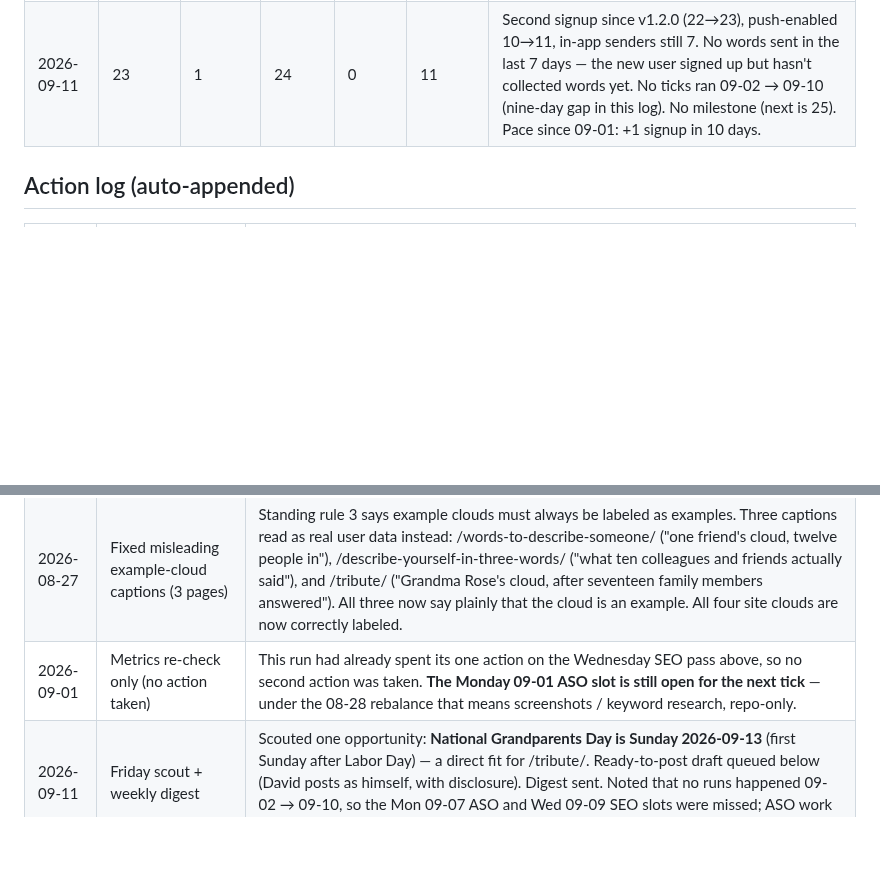
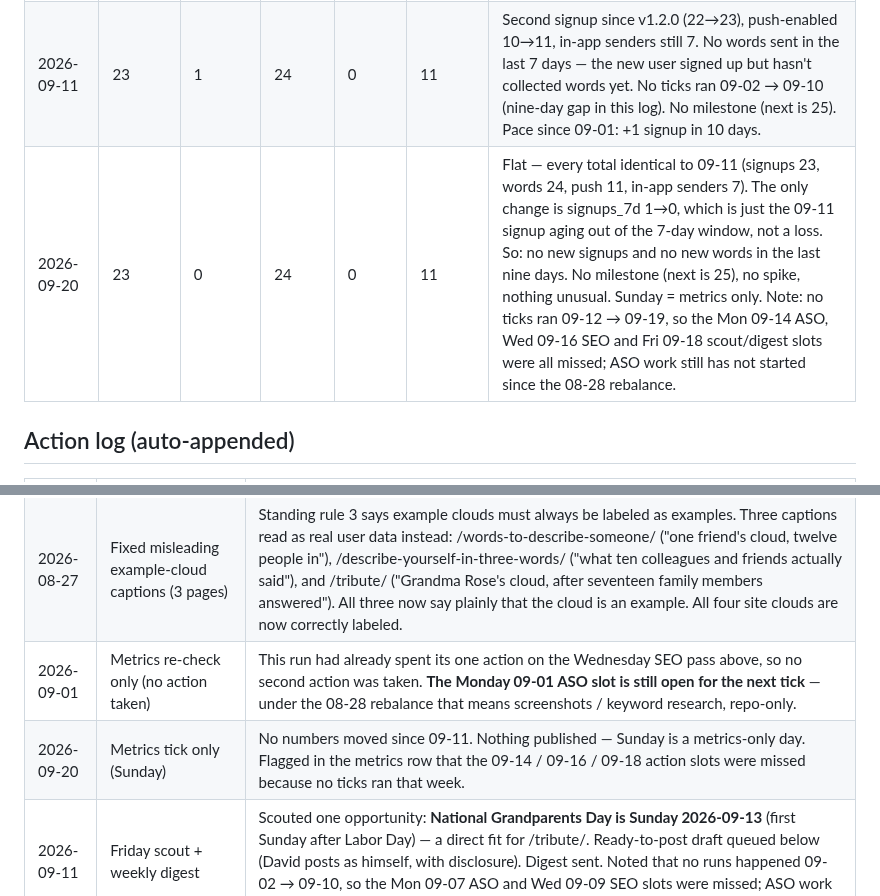
Before and after one commit to dgerken00/three-words, a Markdown page: TRACTION_LOG.md, 2 parts joined by grey strips. Rendered like a GitHub page; blank space fills up the shorter version.

Commit message:
Traction tick 2026-09-20: metrics only, flat
Signups 23, words 24, push-enabled 11 — identical to 2026-09-11.
signups_7d 1->0 is just the prior signup aging out of the window.
Noted the missed 09-14/09-16/09-18 action slots.

Co-Authored-By: Claude <noreply@anthropic.com>

```diff
--- a/TRACTION_LOG.md
+++ b/TRACTION_LOG.md
@@ -35,6 +35,7 @@ STATUS: RUNNING
 | 2026-08-27 | 21 | 0 | 23 | 0 | 10 | Fourth consecutive flat reading — every figure identical to the three rows above, in-app senders still 6. No milestone, no spike, no organic activity. Run started late on Wed 2026-08-26 and the clock rolled past midnight mid-run, so it is logged under 08-27 but carries out the Wednesday optimization action (none had been done this week). No tick was logged for 08-26. |
 | 2026-09-01 | 22 | 1 | 24 | 1 | 10 | **FIRST MOVEMENT.** Signups 21→22, words 23→24, in-app senders 6→7, and both 7-day counters are non-zero for the first time since this log began. Timing lines up with v1.2.0 (the welcome-screen + Sign in with Apple conversion fix) reaching users after the 08-28 submission. Caveat, stated plainly: **n=1.** One signup is not yet evidence the fix worked — it could be David, a family member, or coincidence. What would make it real is a second and third over the coming week. Not a goal milestone (thresholds are 10/20/30/40; the total passed 20 before this log's first row). |
 | 2026-09-11 | 23 | 1 | 24 | 0 | 11 | Second signup since v1.2.0 (22→23), push-enabled 10→11, in-app senders still 7. No words sent in the last 7 days — the new user signed up but hasn't collected words yet. No ticks ran 09-02 → 09-10 (nine-day gap in this log). No milestone (next is 25). Pace since 09-01: +1 signup in 10 days. |
+| 2026-09-20 | 23 | 0 | 24 | 0 | 11 | Flat — every total identical to 09-11 (signups 23, words 24, push 11, in-app senders 7). The only change is signups_7d 1→0, which is just the 09-11 signup aging out of the 7-day window, not a loss. So: no new signups and no new words in the last nine days. No milestone (next is 25), no spike, nothing unusual. Sunday = metrics only. Note: no ticks ran 09-12 → 09-19, so the Mon 09-14 ASO, Wed 09-16 SEO and Fri 09-18 scout/digest slots were all missed; ASO work still has not started since the 08-28 rebalance. |
 
 ## Action log (auto-appended)
 | Date | Action | Result |
@@ -48,6 +49,7 @@ STATUS: RUNNING
 | 2026-08-28 | Loop rebalanced toward ASO (David-approved) | Rotation now Mon=ASO (screenshots/keyword research, repo-only), Wed=SEO, Fri=scout+digest. Rationale: iOS acquisition ~100% App Store Search and rising; web referrals zero. |
 | 2026-08-27 | Fixed misleading example-cloud captions (3 pages) | Standing rule 3 says example clouds must always be labeled as examples. Three captions read as real user data instead: /words-to-describe-someone/ ("one friend's cloud, twelve people in"), /describe-yourself-in-three-words/ ("what ten colleagues and friends actually said"), and /tribute/ ("Grandma Rose's cloud, after seventeen family members answered"). All three now say plainly that the cloud is an example. All four site clouds are now correctly labeled. |
 | 2026-09-01 | Metrics re-check only (no action taken) | This run had already spent its one action on the Wednesday SEO pass above, so no second action was taken. **The Monday 09-01 ASO slot is still open for the next tick** — under the 08-28 rebalance that means screenshots / keyword research, repo-only. |
+| 2026-09-20 | Metrics tick only (Sunday) | No numbers moved since 09-11. Nothing published — Sunday is a metrics-only day. Flagged in the metrics row that the 09-14 / 09-16 / 09-18 action slots were missed because no ticks ran that week. |
 | 2026-09-11 | Friday scout + weekly digest | Scouted one opportunity: **National Grandparents Day is Sunday 2026-09-13** (first Sunday after Labor Day) — a direct fit for /tribute/. Ready-to-post draft queued below (David posts as himself, with disclosure). Digest sent. Noted that no runs happened 09-02 → 09-10, so the Mon 09-07 ASO and Wed 09-09 SEO slots were missed; ASO work has not started since the 08-28 rebalance. |
 
 ## DRAFT QUEUE (for David — post yourself, as yourself, then move to Done)
```
